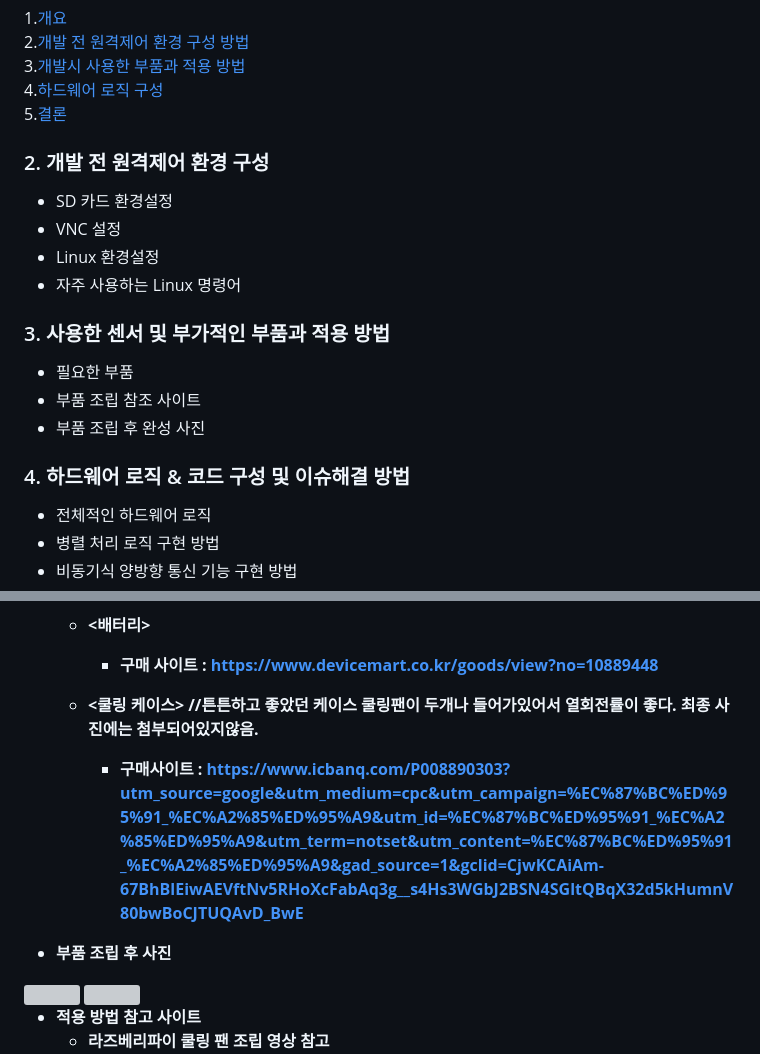
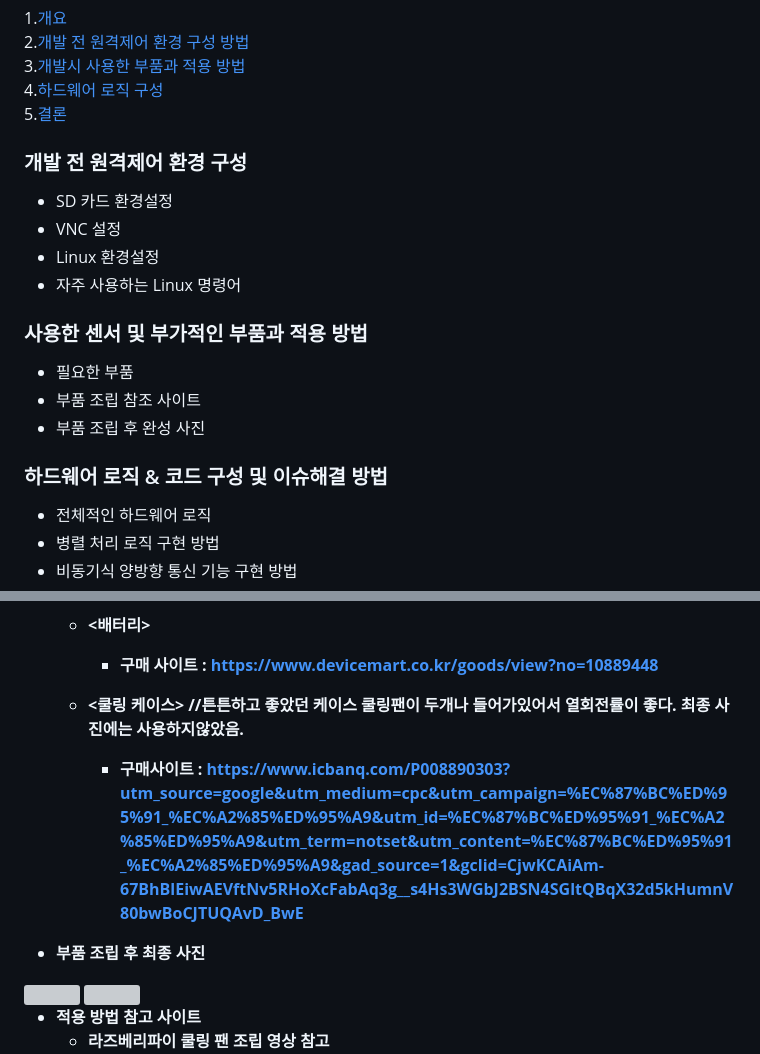
Before and after one commit to Shu-su/HeaRing, a Markdown page: Hardware/Readme.md, 2 parts joined by grey strips. Drawn GitHub-style; grey boxes are pictures that could not be loaded.

```diff
--- a/Hardware/Readme.md
+++ b/Hardware/Readme.md
@@ -13,20 +13,20 @@
 
 
 
-### 2. 개발 전 원격제어 환경 구성
+### 개발 전 원격제어 환경 구성
 - SD 카드 환경설정
 - VNC 설정
 - Linux 환경설정
 - 자주 사용하는 Linux 명령어
 
 
-### 3. 사용한 센서 및 부가적인 부품과 적용 방법
+### 사용한 센서 및 부가적인 부품과 적용 방법
 - 필요한 부품
 - 부품 조립 참조 사이트
 - 부품 조립 후 완성 사진
 
 
-### 4. 하드웨어 로직 & 코드 구성 및 이슈해결 방법
+### 하드웨어 로직 & 코드 구성 및 이슈해결 방법
 -  전체적인 하드웨어 로직
 -  병렬 처리 로직 구현 방법
 -  비동기식 양방향 통신 기능 구현 방법
@@ -231,11 +231,11 @@ dmesg                   # 부팅 및 커널 메시지 확인
     - 구매 사이트 :  https://www.devicemart.co.kr/goods/view?no=10889448
 
   - <쿨링 케이스>
-    //튼튼하고 좋았던 케이스 쿨링팬이 두개나 들어가있어서 열회전률이 좋다. 최종 사진에는 첨부되어있지않음. <br>
+    //튼튼하고 좋았던 케이스 쿨링팬이 두개나 들어가있어서 열회전률이 좋다. 최종 사진에는 사용하지않았음. <br>
 
     - 구매사이트 : https://www.icbanq.com/P008890303?utm_source=google&utm_medium=cpc&utm_campaign=%EC%87%BC%ED%95%91_%EC%A2%85%ED%95%A9&utm_id=%EC%87%BC%ED%95%91_%EC%A2%85%ED%95%A9&utm_term=notset&utm_content=%EC%87%BC%ED%95%91_%EC%A2%85%ED%95%A9&gad_source=1&gclid=CjwKCAiAm-67BhBlEiwAEVftNv5RHoXcFabAq3g__s4Hs3WGbJ2BSN4SGltQBqX32d5kHumnV80bwBoCJTUQAvD_BwE
 
-- 부품 조립 후 사진
+- 부품 조립 후 최종 사진
 
 <img src="https://github.com/user-attachments/assets/70962858-9c5e-4720-96e8-9acc6fc646f0"  width="400" height="300"/>
 <img src="https://github.com/user-attachments/assets/154d7e51-22e2-44b6-95ca-ac5e447e2ff5"  width="400" height="300"/>
```
